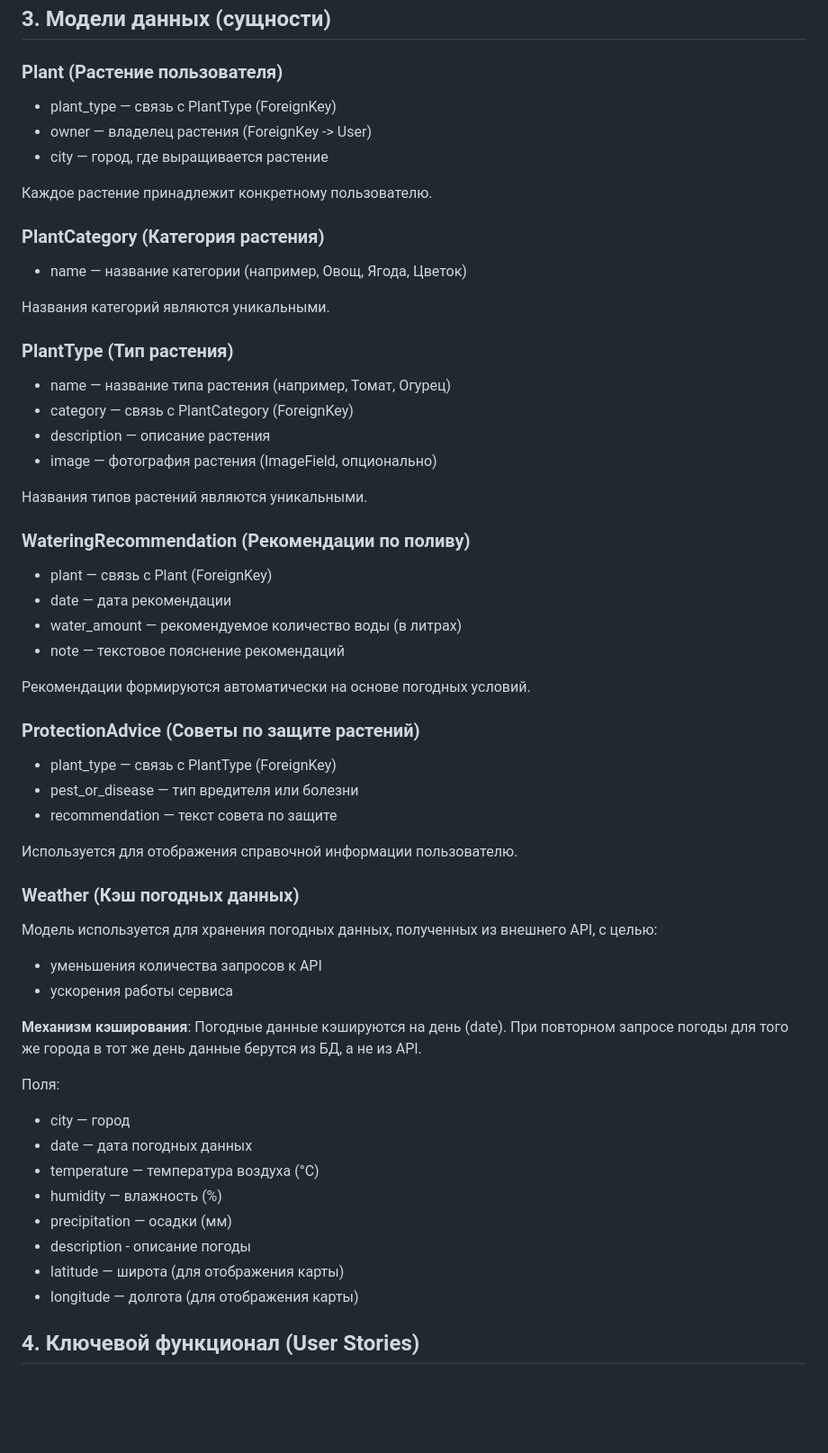
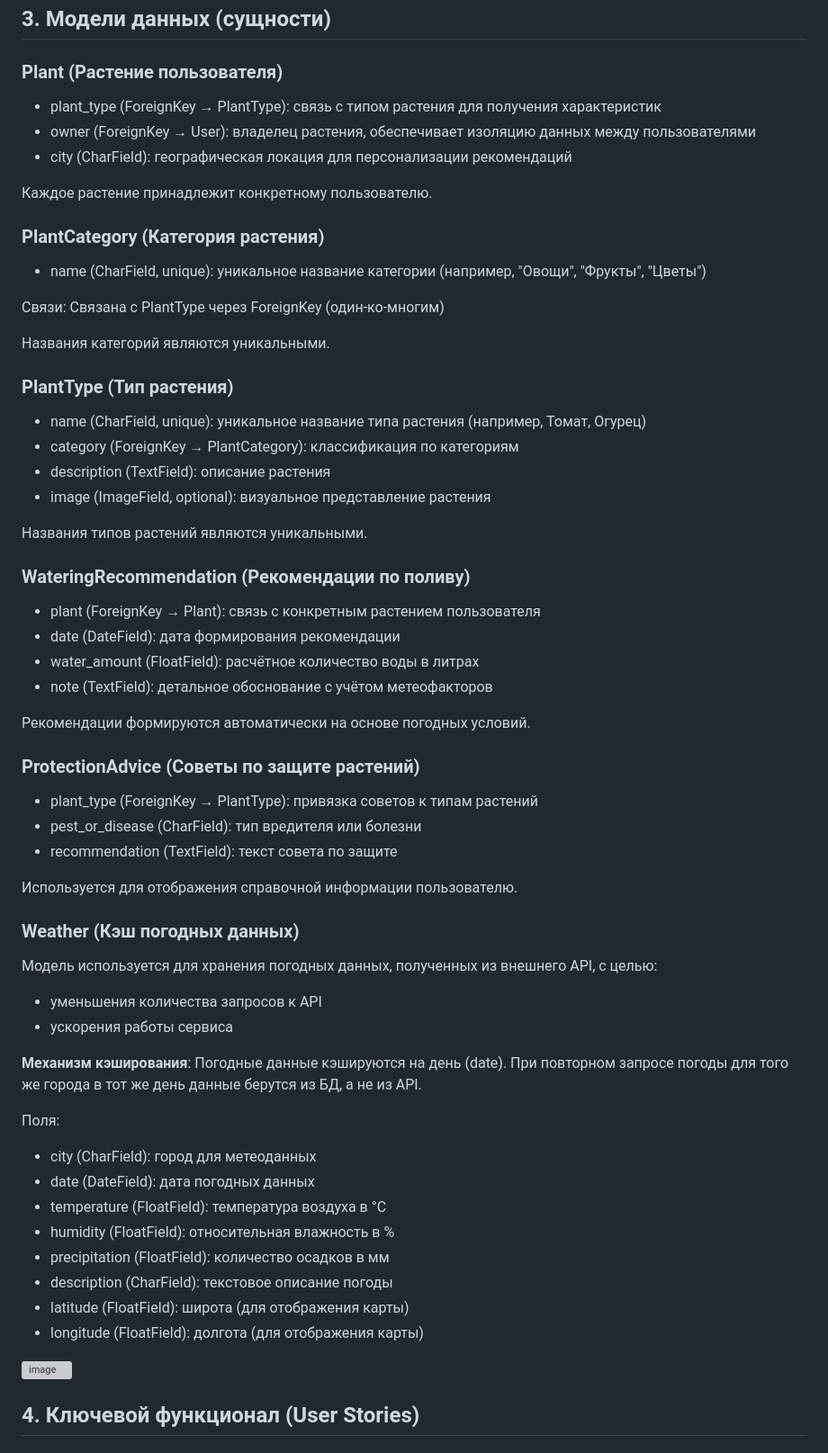
Before and after one commit to vxmpra/python_project, a Markdown page: TZ.md, the part around the change. Shown at 90% size. Rendered like a GitHub page; blank space fills up the shorter version; grey boxes are pictures that could not be loaded.

Commit message:
Update TZ.md add ER diagram for database structure

```diff
--- a/TZ.md
+++ b/TZ.md
@@ -25,37 +25,39 @@
 ## 3. Модели данных (сущности)
 
 ### Plant (Растение пользователя)
-- plant_type — связь с PlantType (ForeignKey)
-- owner — владелец растения (ForeignKey -> User)
-- city — город, где выращивается растение
+- plant_type (ForeignKey → PlantType): связь с типом растения для получения характеристик
+- owner (ForeignKey → User): владелец растения, обеспечивает изоляцию данных между пользователями
+- city (CharField): географическая локация для персонализации рекомендаций
 
 Каждое растение принадлежит конкретному пользователю.
 
 ### PlantCategory (Категория растения)
-- name — название категории (например, Овощ, Ягода, Цветок)
+- name (CharField, unique): уникальное название категории (например, "Овощи", "Фрукты", "Цветы")
+
+Связи: Связана с PlantType через ForeignKey (один-ко-многим)
 
 Названия категорий являются уникальными.
 
 ### PlantType (Тип растения)
-- name — название типа растения (например, Томат, Огурец)
-- category — связь с PlantCategory (ForeignKey)
-- description — описание растения
-- image — фотография растения (ImageField, опционально)
+- name (CharField, unique): уникальное название типа растения (например, Томат, Огурец)
+- category (ForeignKey → PlantCategory): классификация по категориям
+- description (TextField): описание растения
+- image (ImageField, optional): визуальное представление растения
 
 Названия типов растений являются уникальными.
 
 ### WateringRecommendation (Рекомендации по поливу)
-- plant — связь с Plant (ForeignKey)
-- date — дата рекомендации
-- water_amount — рекомендуемое количество воды (в литрах)
-- note — текстовое пояснение рекомендаций
+- plant (ForeignKey → Plant): связь с конкретным растением пользователя
+- date (DateField): дата формирования рекомендации
+- water_amount (FloatField): расчётное количество воды в литрах
+- note (TextField): детальное обоснование с учётом метеофакторов
 
 Рекомендации формируются автоматически на основе погодных условий.
 
 ### ProtectionAdvice (Советы по защите растений)
-- plant_type — связь с PlantType (ForeignKey)
-- pest_or_disease — тип вредителя или болезни
-- recommendation — текст совета по защите
+- plant_type (ForeignKey → PlantType): привязка советов к типам растений
+- pest_or_disease (CharField): тип вредителя или болезни
+- recommendation (TextField): текст совета по защите
 
 Используется для отображения справочной информации пользователю.
 
@@ -68,14 +70,16 @@
 
 Поля:
 
-- city — город
-- date — дата погодных данных
-- temperature — температура воздуха (°C)
-- humidity — влажность (%)
-- precipitation — осадки (мм)
-- description - описание погоды
-- latitude — широта (для отображения карты)
-- longitude — долгота (для отображения карты)
+- city (CharField): город для метеоданных
+- date (DateField): дата погодных данных
+- temperature (FloatField): температура воздуха в °C
+- humidity (FloatField): относительная влажность в %
+- precipitation (FloatField): количество осадков в мм
+- description (CharField): текстовое описание погоды
+- latitude (FloatField): широта (для отображения карты)
+- longitude (FloatField): долгота (для отображения карты)
+
+<img width="1189" height="625" alt="image" src="https://github.com/user-attachments/assets/c9119a4b-80a9-4ba2-ac65-1364005708bf" />
 
 ## 4. Ключевой функционал (User Stories)
 
```
